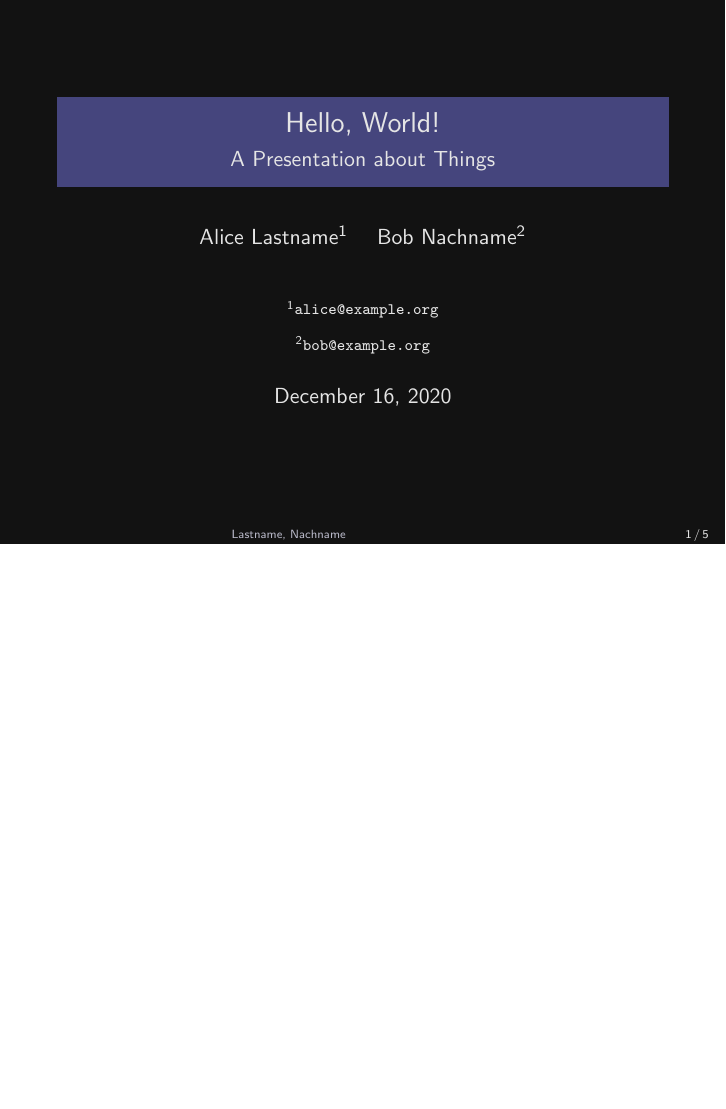
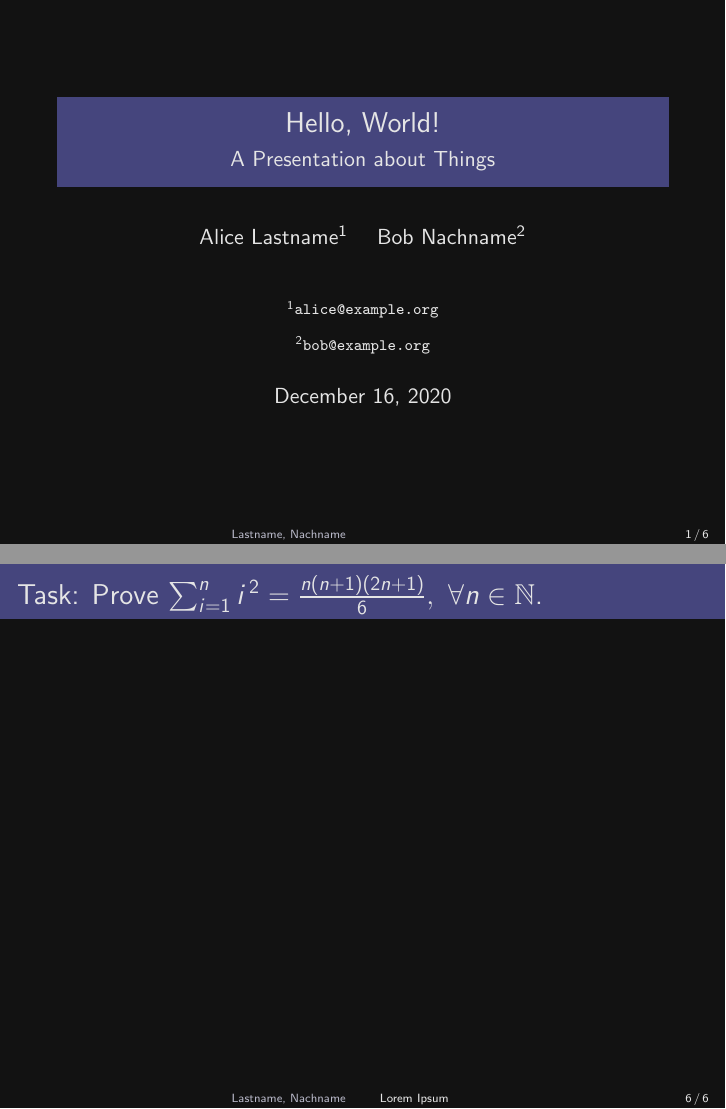
Before and after one commit to jakobbbb/cknopmpf, LaTeX slides (example.tex): page 1 of 5 before the commit and pages 1 and 6 of 6 after it, the two joined at a grey line, the shorter picture padded with empty space. Compiled offline with pdfLaTeX.

Commit message:
Document options and features

```diff
--- a/example.tex
+++ b/example.tex
@@ -15,6 +15,7 @@
 \email[1]{alice@example.org}
 \email[2]{bob@example.org}
 
+\enableblackboardframes
 
 %-----------------------------------------------------------------------
 
@@ -83,4 +84,10 @@
   \end{proof}
 \end{frame}
 
+\blackboardframe{%
+  Task:  Prove  $\sum_{i=1}^n i^{\,2}
+  = \frac{n(n+1)(2n+1)}{6},%
+  ~\forall n\in\mathbb{N}$.
+}
+
 \end{document}
```
Also changed, not shown: README.md, example-imgs/example-5.png (added).
